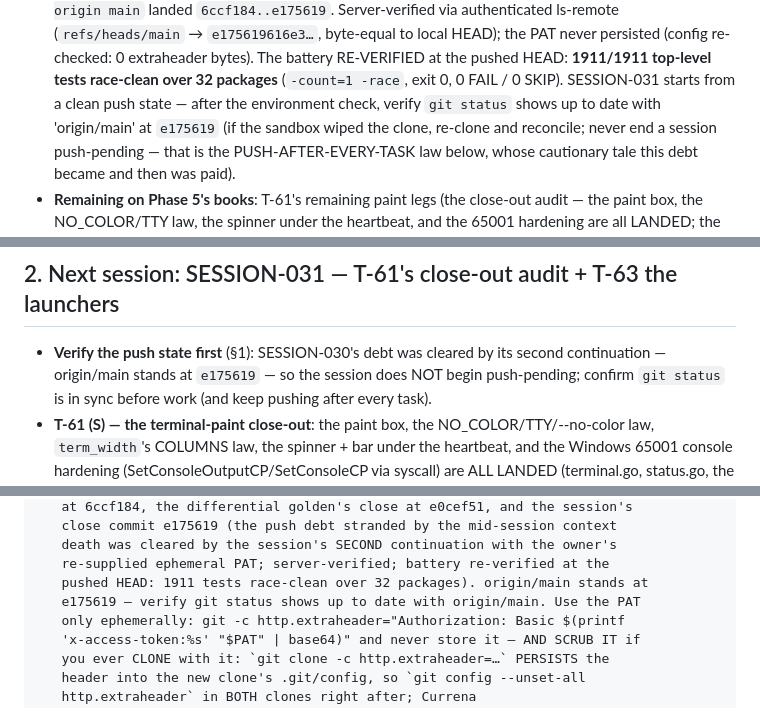
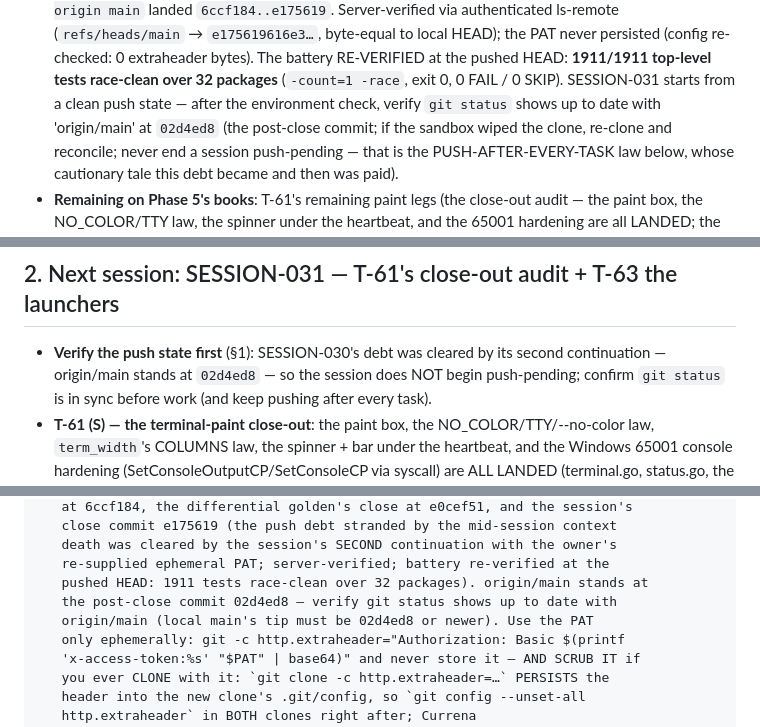
Before and after one commit to assadigit/second-brain-project, a Markdown page: docs/NEXT-SESSION.md, 3 parts joined by grey strips. Rendered like a GitHub page.

Commit message:
NEXT-SESSION v31 accuracy fix: the sync-check tip refs (the section 1 bullet + the section 2 first action + the section 5 prompt's verify line) now point at the post-close commit 02d4ed8 — the push-debt-cleared record's own follow-up commit on origin/main; no history rewritten (the amended 8b2ed35 abandoned for the additive path)

```diff
--- a/docs/NEXT-SESSION.md
+++ b/docs/NEXT-SESSION.md
@@ -60,7 +60,8 @@
   tests race-clean over 32 packages** (`-count=1 -race`, exit 0,
   0 FAIL / 0 SKIP). SESSION-031 starts from a clean push state —
   after the environment check, verify `git status` shows up to date
-  with 'origin/main' at `e175619` (if the sandbox wiped the clone,
+  with 'origin/main' at `02d4ed8` (the post-close commit; if the
+  sandbox wiped the clone,
   re-clone and reconcile; never end a session push-pending — that is
   the PUSH-AFTER-EVERY-TASK law below, whose cautionary tale this
   debt became and then was paid).
@@ -147,7 +148,7 @@
 
 - **Verify the push state first** (§1): SESSION-030's debt was
   cleared by its second continuation — origin/main stands at
-  `e175619` — so the session does NOT begin push-pending; confirm
+  `02d4ed8` — so the session does NOT begin push-pending; confirm
   `git status` is in sync before work (and keep pushing after every
   task).
 - **T-61 (S) — the terminal-paint close-out**: the paint box, the
@@ -295,7 +296,8 @@ code alongside you. You are the single writer on the repo.
    death was cleared by the session's SECOND continuation with the owner's
    re-supplied ephemeral PAT; server-verified; battery re-verified at the
    pushed HEAD: 1911 tests race-clean over 32 packages). origin/main stands at
-   e175619 — verify git status shows up to date with origin/main. Use the PAT
+   the post-close commit 02d4ed8 — verify git status shows up to date with
+   origin/main (local main's tip must be 02d4ed8 or newer). Use the PAT
    only ephemerally: git -c http.extraheader="Authorization: Basic $(printf
    'x-access-token:%s' "$PAT" | base64)" and never store it — AND SCRUB IT if
    you ever CLONE with it: `git clone -c http.extraheader=…` PERSISTS the
```
